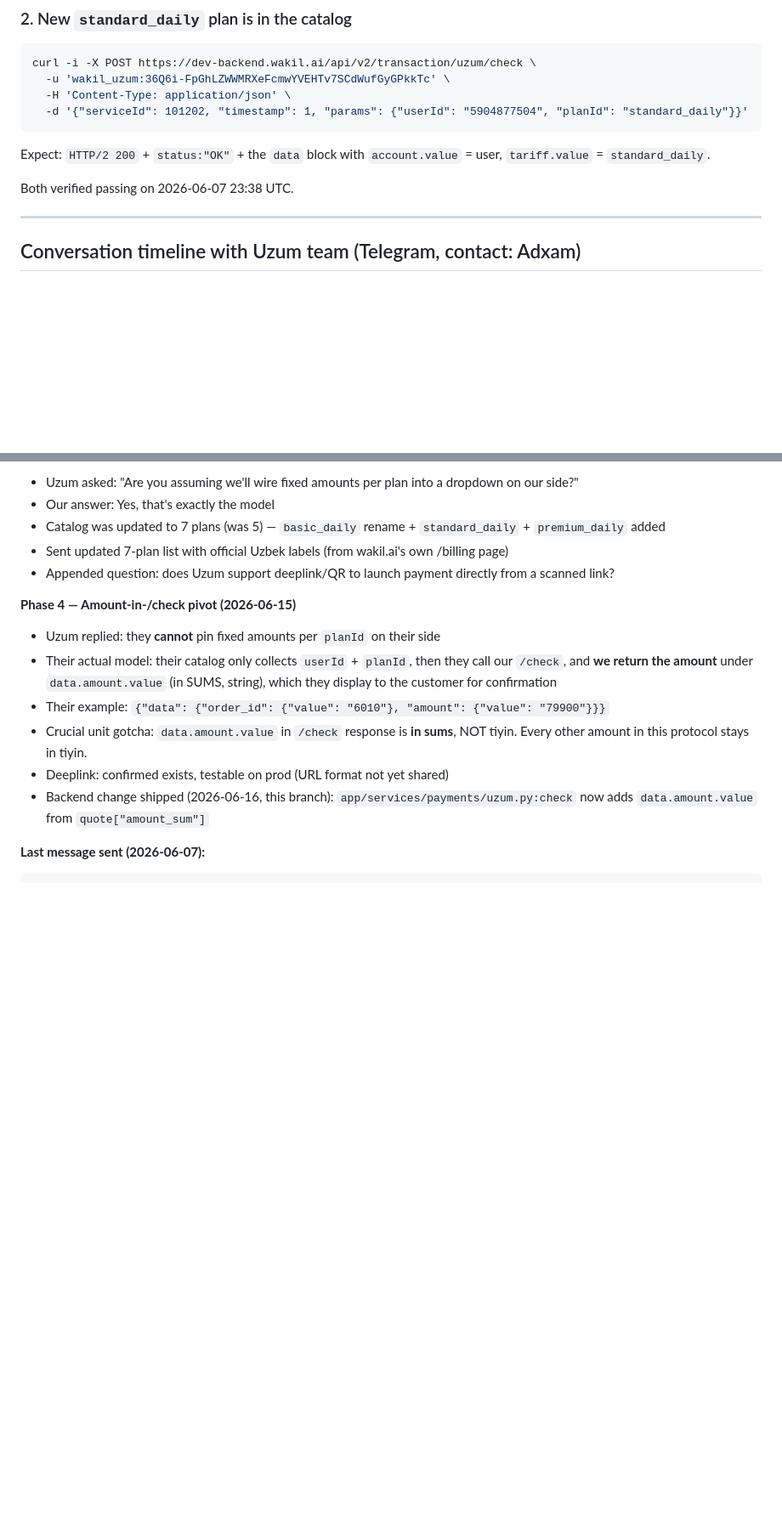
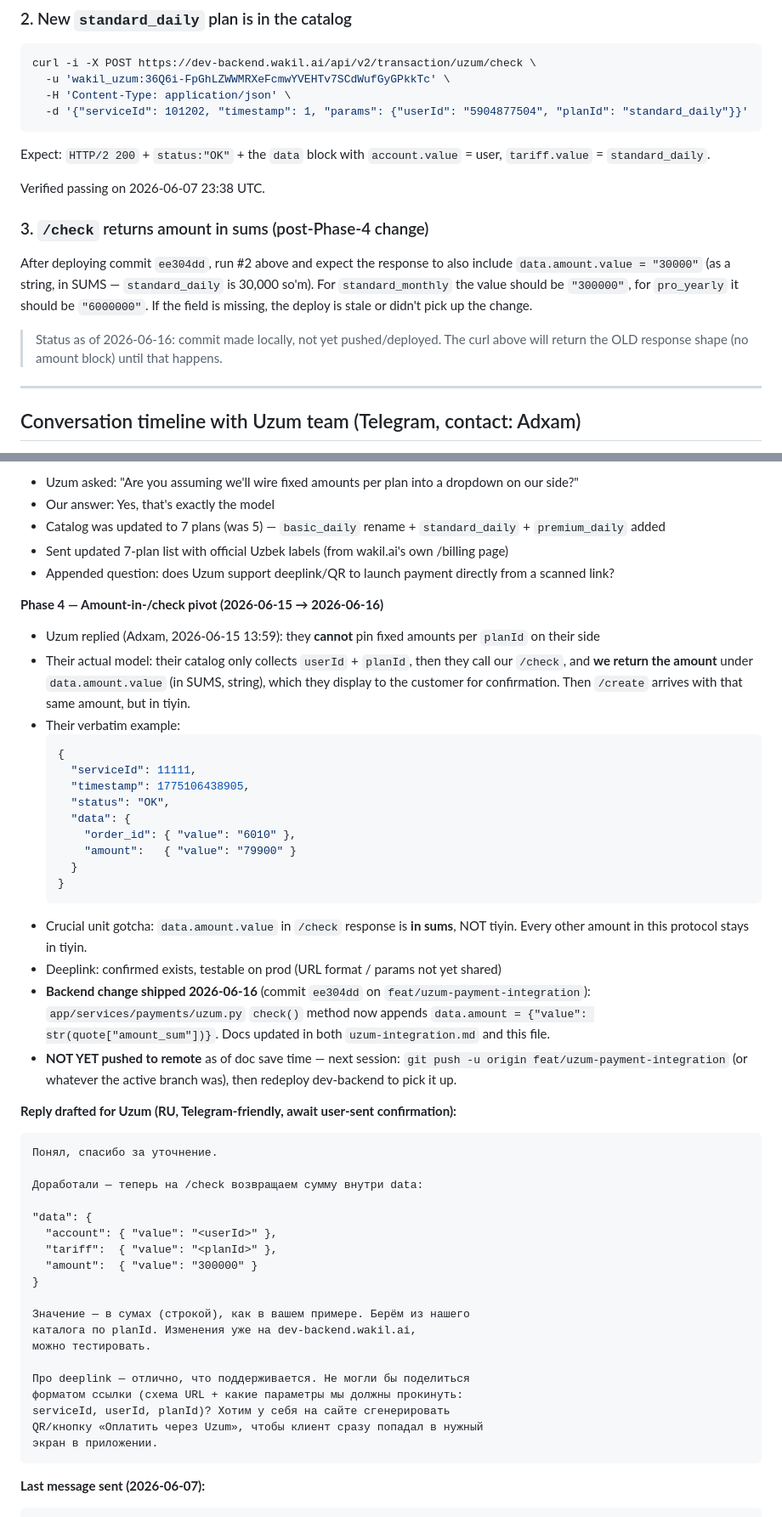
Before and after one commit to wakil-ai/rest-fast-api, a Markdown page: docs/uzum-integration-handoff.md, 2 parts joined by grey strips. Shown at 85% size. GitHub-like rendering; blank space fills up the shorter version.

Commit message:
docs: refresh Uzum handoff with Phase 4 reply + drafted response
Captures Uzum's 2026-06-15 reply pivoting the amount model (we return it
in /check, not them in their catalog), records the drafted Russian reply
verbatim, adds a verification curl for the new amount block, and reorders
the TODO list to put push/deploy and the deeplink-format ask first.

````diff
--- a/docs/uzum-integration-handoff.md
+++ b/docs/uzum-integration-handoff.md
@@ -98,7 +98,19 @@ curl -i -X POST https://dev-backend.wakil.ai/api/v2/transaction/uzum/check \
 ```
 Expect: `HTTP/2 200` + `status:"OK"` + the `data` block with `account.value` = user, `tariff.value` = `standard_daily`.
 
-Both verified passing on 2026-06-07 23:38 UTC.
+Verified passing on 2026-06-07 23:38 UTC.
+
+### 3. `/check` returns amount in sums (post-Phase-4 change)
+
+After deploying commit `ee304dd`, run #2 above and expect the response to also
+include `data.amount.value = "30000"` (as a string, in SUMS — `standard_daily`
+is 30,000 so'm). For `standard_monthly` the value should be `"300000"`, for
+`pro_yearly` it should be `"6000000"`. If the field is missing, the deploy is
+stale or didn't pick up the change.
+
+> Status as of 2026-06-16: commit made locally, not yet pushed/deployed. The
+> curl above will return the OLD response shape (no amount block) until that
+> happens.
 
 ---
 
@@ -123,13 +135,48 @@ Both verified passing on 2026-06-07 23:38 UTC.
 - Sent updated 7-plan list with official Uzbek labels (from wakil.ai's own /billing page)
 - Appended question: does Uzum support deeplink/QR to launch payment directly from a scanned link?
 
-**Phase 4 — Amount-in-/check pivot (2026-06-15)**
-- Uzum replied: they **cannot** pin fixed amounts per `planId` on their side
-- Their actual model: their catalog only collects `userId` + `planId`, then they call our `/check`, and **we return the amount** under `data.amount.value` (in SUMS, string), which they display to the customer for confirmation
-- Their example: `{"data": {"order_id": {"value": "6010"}, "amount": {"value": "79900"}}}`
+**Phase 4 — Amount-in-/check pivot (2026-06-15 → 2026-06-16)**
+- Uzum replied (Adxam, 2026-06-15 13:59): they **cannot** pin fixed amounts per `planId` on their side
+- Their actual model: their catalog only collects `userId` + `planId`, then they call our `/check`, and **we return the amount** under `data.amount.value` (in SUMS, string), which they display to the customer for confirmation. Then `/create` arrives with that same amount, but in tiyin.
+- Their verbatim example:
+  ```json
+  {
+    "serviceId": 11111,
+    "timestamp": 1775106438905,
+    "status": "OK",
+    "data": {
+      "order_id": { "value": "6010" },
+      "amount":   { "value": "79900" }
+    }
+  }
+  ```
 - Crucial unit gotcha: `data.amount.value` in `/check` response is **in sums**, NOT tiyin. Every other amount in this protocol stays in tiyin.
-- Deeplink: confirmed exists, testable on prod (URL format not yet shared)
-- Backend change shipped (2026-06-16, this branch): `app/services/payments/uzum.py:check` now adds `data.amount.value` from `quote["amount_sum"]`
+- Deeplink: confirmed exists, testable on prod (URL format / params not yet shared)
+- **Backend change shipped 2026-06-16** (commit `ee304dd` on `feat/uzum-payment-integration`): `app/services/payments/uzum.py` `check()` method now appends `data.amount = {"value": str(quote["amount_sum"])}`. Docs updated in both `uzum-integration.md` and this file.
+- **NOT YET pushed to remote** as of doc save time — next session: `git push -u origin feat/uzum-payment-integration` (or whatever the active branch was), then redeploy dev-backend to pick it up.
+
+**Reply drafted for Uzum (RU, Telegram-friendly, await user-sent confirmation):**
+```
+Понял, спасибо за уточнение.
+
+Доработали — теперь на /check возвращаем сумму внутри data:
+
+"data": {
+  "account": { "value": "<userId>" },
+  "tariff":  { "value": "<planId>" },
+  "amount":  { "value": "300000" }
+}
+
+Значение — в сумах (строкой), как в вашем примере. Берём из нашего
+каталога по planId. Изменения уже на dev-backend.wakil.ai,
+можно тестировать.
+
+Про deeplink — отлично, что поддерживается. Не могли бы поделиться
+форматом ссылки (схема URL + какие параметры мы должны прокинуть:
+serviceId, userId, planId)? Хотим у себя на сайте сгенерировать
+QR/кнопку «Оплатить через Uzum», чтобы клиент сразу попадал в нужный
+экран в приложении.
+```
 
 **Last message sent (2026-06-07):**
 ```
````
Also changed, not shown: other parts of docs/uzum-integration-handoff.md (+10 -4 lines).
